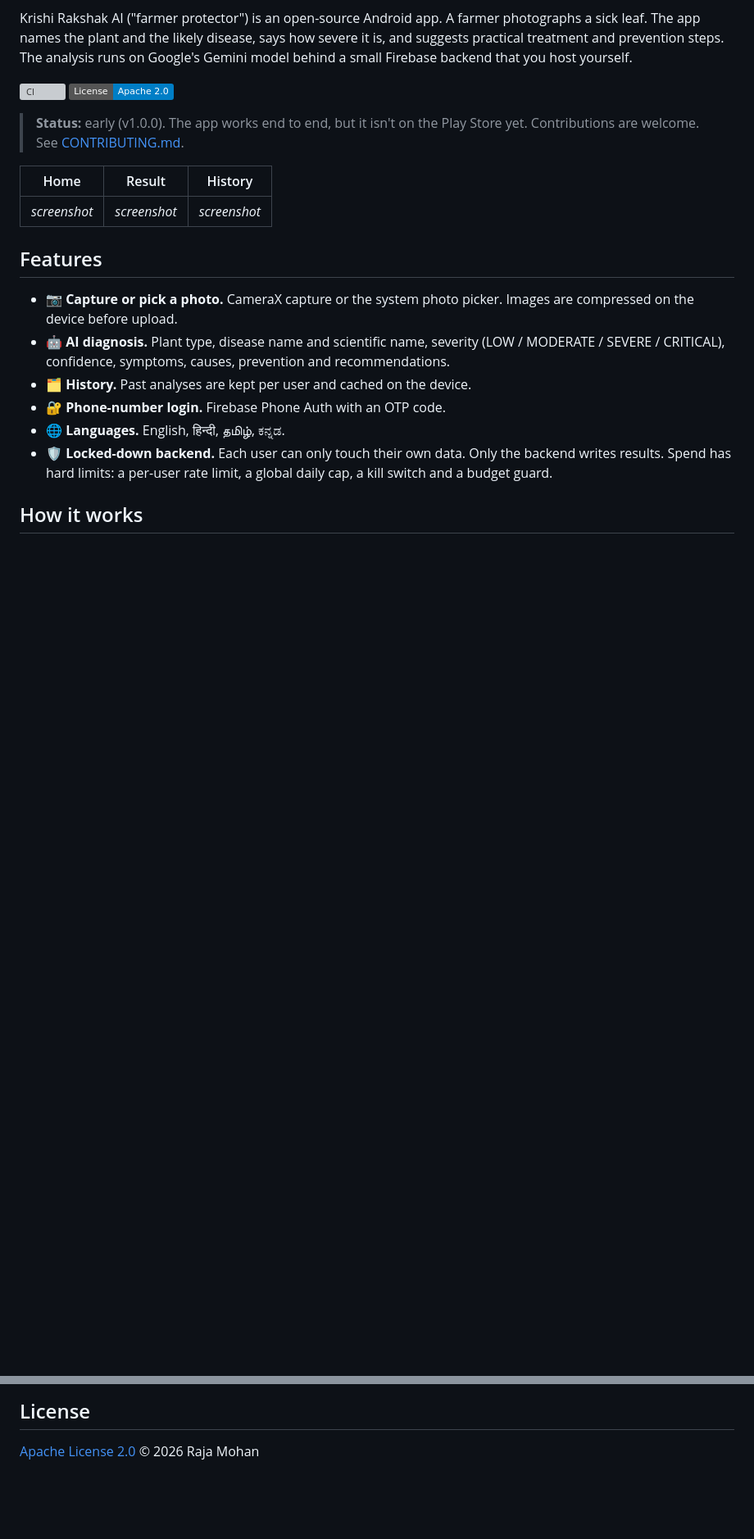
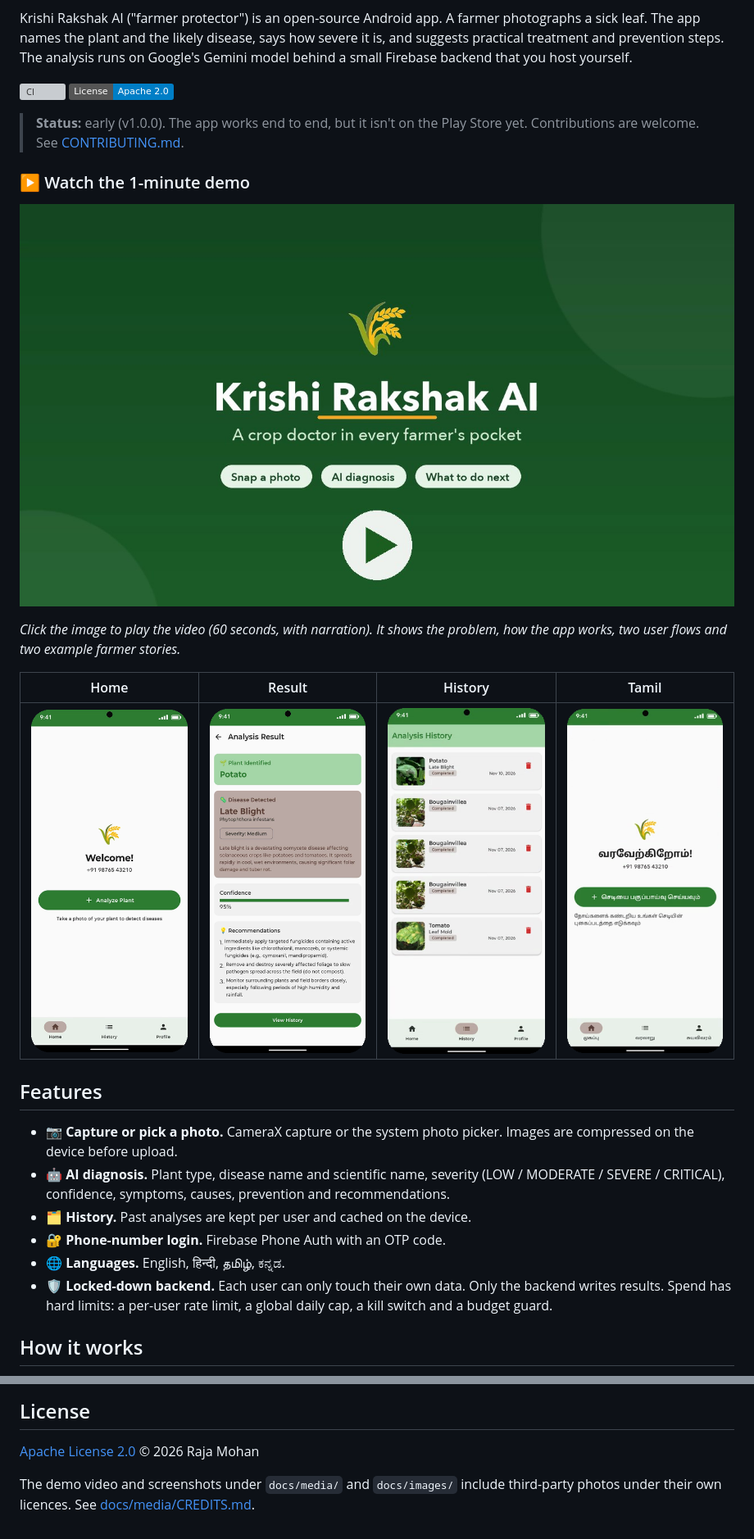
Before and after one commit to mraja775/krishi-rakshak-ai, a Markdown page: README.md, 2 parts joined by grey strips. Shown at 82% size. Rendered like a GitHub page; pictures changed too: docs/images/history.png (added), docs/images/home-tamil.png (added), docs/images/home.png (added); badges without logos; blank space fills up the shorter version; grey boxes are pictures that could not be loaded.

```diff
--- a/README.md
+++ b/README.md
@@ -9,10 +9,15 @@ Krishi Rakshak AI ("farmer protector") is an open-source Android app. A farmer p
 
 > **Status:** early (v1.0.0). The app works end to end, but it isn't on the Play Store yet. Contributions are welcome. See [CONTRIBUTING.md](CONTRIBUTING.md).
 
-<!-- Screenshots: add images under docs/images/ and reference them here. -->
-| Home | Result | History |
-|------|--------|---------|
-| _screenshot_ | _screenshot_ | _screenshot_ |
+### ▶️ Watch the 1-minute demo
+
+[![Krishi Rakshak AI: 1-minute demo video](docs/media/demo-poster.jpg)](docs/media/krishi-rakshak-ai-demo.mp4)
+
+_Click the image to play the video (60 seconds, with narration). It shows the problem, how the app works, two user flows and two example farmer stories._
+
+| Home | Result | History | Tamil |
+|------|--------|---------|-------|
+| <img src="docs/images/home.png" width="200" alt="Home screen with the Analyze Plant button"> | <img src="docs/images/result.png" width="200" alt="Result screen: Potato, Late Blight, medium severity, 95% confidence, with recommendations"> | <img src="docs/images/history.png" width="200" alt="History screen listing past analyses"> | <img src="docs/images/home-tamil.png" width="200" alt="Home screen in Tamil"> |
 
 ## Features
 
@@ -92,3 +97,5 @@ AI diagnoses can be wrong. The app gives guidance only. It doesn't replace advic
 ## License
 
 [Apache License 2.0](LICENSE) © 2026 Raja Mohan
+
+The demo video and screenshots under `docs/media/` and `docs/images/` include third-party photos under their own licences. See [docs/media/CREDITS.md](docs/media/CREDITS.md).
```
Also changed, not shown: docs/media/CREDITS.md (added, +15 -0 lines), 2 other files.
